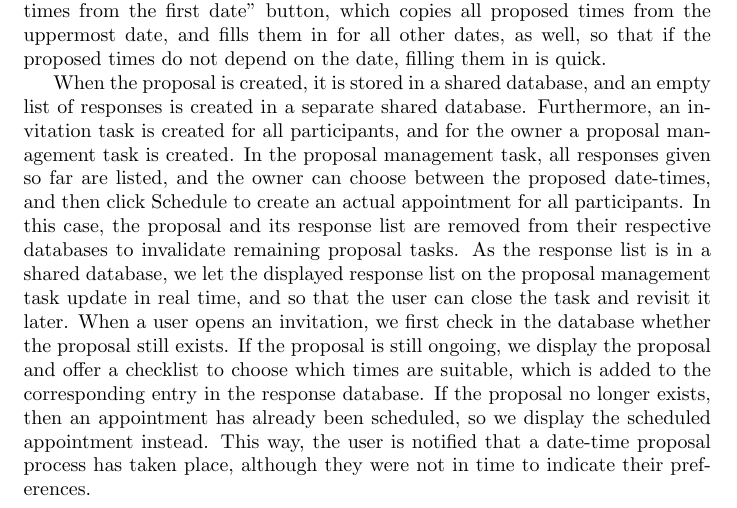
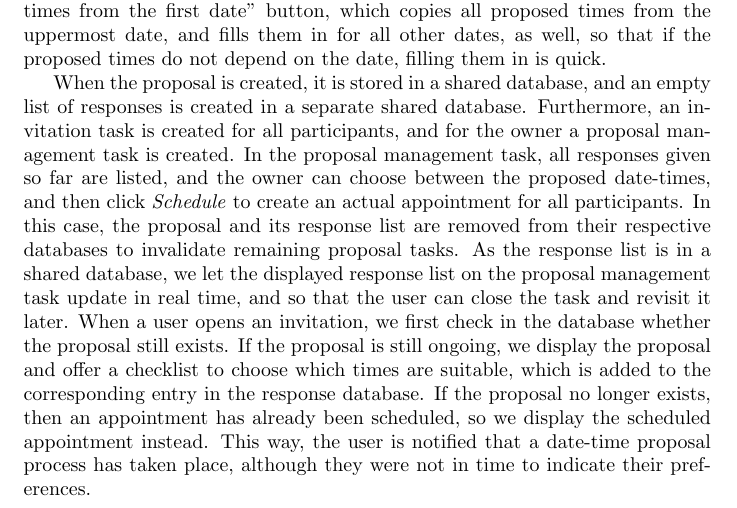
Before and after one commit to digideskio/advanced-programming-course, a LaTeX problem sheet (assignments/assignment-07/report/report.tex): part of page 1 of 12, cut so that both start at the same text. Compiled offline with pdfLaTeX.

Commit message:
Add emphasis.

```diff
--- a/assignments/assignment-07/report/report.tex
+++ b/assignments/assignment-07/report/report.tex
@@ -22,7 +22,7 @@
 
     When the proposal is created, it is stored in a shared database, and an empty list of responses is created in a separate shared database.
     Furthermore, an invitation task is created for all participants, and for the owner a proposal management task is created.
-    In the proposal management task, all responses given so far are listed, and the owner can choose between the proposed date-times, and then click Schedule to create an actual appointment for all participants.
+    In the proposal management task, all responses given so far are listed, and the owner can choose between the proposed date-times, and then click \emph{Schedule} to create an actual appointment for all participants.
     In this case, the proposal and its response list are removed from their respective databases to invalidate remaining proposal tasks.
     As the response list is in a shared database, we let the displayed response list on the proposal management task update in real time, and so that the user can close the task and revisit it later.
     When a user opens an invitation, we first check in the database whether the proposal still exists.
```
